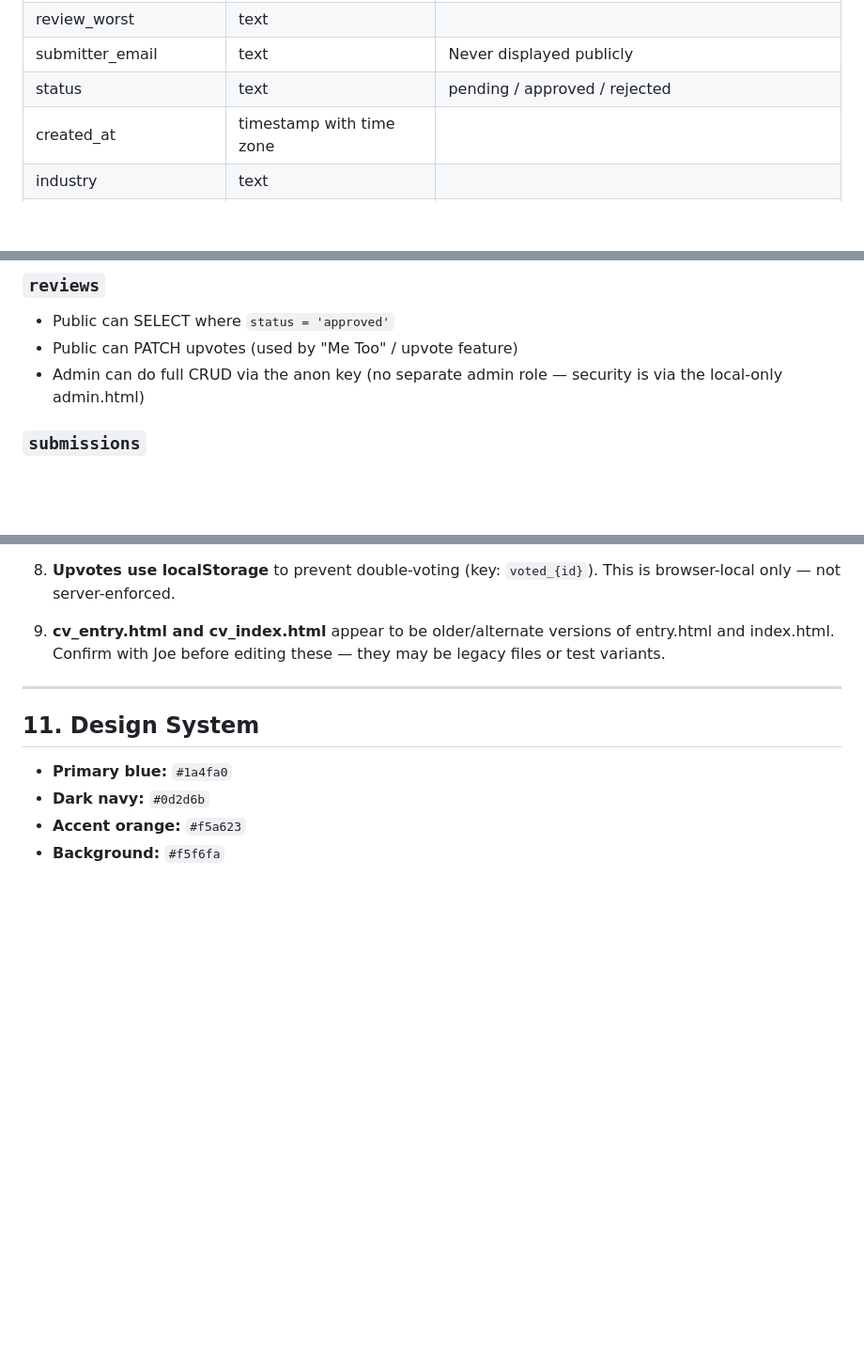
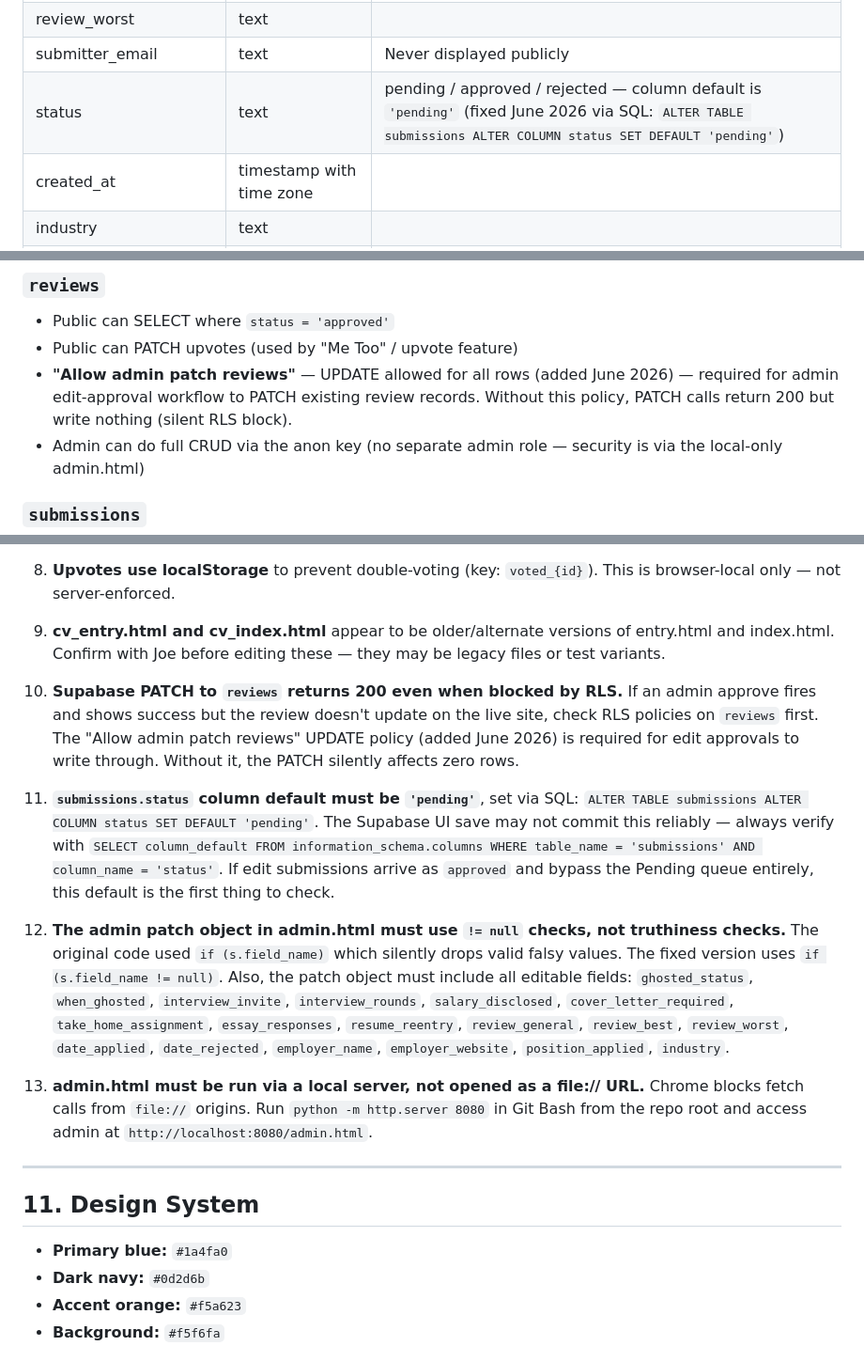
Before and after one commit to jfraz757/Candidate_Voice, a Markdown page: CandidateVoice_Technical_Reference.md, 3 parts joined by grey strips. Shown at 94% size. Rendered like a GitHub page; blank space fills up the shorter version.

Commit message:
Docs: document June 2026 RLS, status default, and patch fixes

```diff
--- a/CandidateVoice_Technical_Reference.md
+++ b/CandidateVoice_Technical_Reference.md
@@ -119,7 +119,7 @@ This is what the site displays. Only `status = 'approved'` rows are shown public
 | review_best | text | |
 | review_worst | text | |
 | submitter_email | text | Never displayed publicly |
-| status | text | pending / approved / rejected |
+| status | text | pending / approved / rejected — column default is `'pending'` (fixed June 2026 via SQL: `ALTER TABLE submissions ALTER COLUMN status SET DEFAULT 'pending'`) |
 | created_at | timestamp with time zone | |
 | industry | text | |
 | update_notes | text | Used to flag edits — format: "Update to review ID {id}" |
@@ -133,6 +133,7 @@ RLS is enabled on both tables. Current policies:
 ### `reviews`
 - Public can SELECT where `status = 'approved'`
 - Public can PATCH upvotes (used by "Me Too" / upvote feature)
+- **"Allow admin patch reviews"** — UPDATE allowed for all rows (added June 2026) — required for admin edit-approval workflow to PATCH existing review records. Without this policy, PATCH calls return 200 but write nothing (silent RLS block).
 - Admin can do full CRUD via the anon key (no separate admin role — security is via the local-only admin.html)
 
 ### `submissions`
@@ -286,6 +287,14 @@ Bands: Poor < 25% · Fair 25–49% · Good 50–74% · Excellent 75%+
 
 9. **cv_entry.html and cv_index.html** appear to be older/alternate versions of entry.html and index.html. Confirm with Joe before editing these — they may be legacy files or test variants.
 
+10. **Supabase PATCH to `reviews` returns 200 even when blocked by RLS.** If an admin approve fires and shows success but the review doesn't update on the live site, check RLS policies on `reviews` first. The "Allow admin patch reviews" UPDATE policy (added June 2026) is required for edit approvals to write through. Without it, the PATCH silently affects zero rows.
+
+11. **`submissions.status` column default must be `'pending'`**, set via SQL: `ALTER TABLE submissions ALTER COLUMN status SET DEFAULT 'pending'`. The Supabase UI save may not commit this reliably — always verify with `SELECT column_default FROM information_schema.columns WHERE table_name = 'submissions' AND column_name = 'status'`. If edit submissions arrive as `approved` and bypass the Pending queue entirely, this default is the first thing to check.
+
+12. **The admin patch object in admin.html must use `!= null` checks, not truthiness checks.** The original code used `if (s.field_name)` which silently drops valid falsy values. The fixed version uses `if (s.field_name != null)`. Also, the patch object must include all editable fields: `ghosted_status`, `when_ghosted`, `interview_invite`, `interview_rounds`, `salary_disclosed`, `cover_letter_required`, `take_home_assignment`, `essay_responses`, `resume_reentry`, `review_general`, `review_best`, `review_worst`, `date_applied`, `date_rejected`, `employer_name`, `employer_website`, `position_applied`, `industry`.
+
+13. **admin.html must be run via a local server, not opened as a file:// URL.** Chrome blocks fetch calls from `file://` origins. Run `python -m http.server 8080` in Git Bash from the repo root and access admin at `http://localhost:8080/admin.html`.
+
 ---
 
 ## 11. Design System
```
